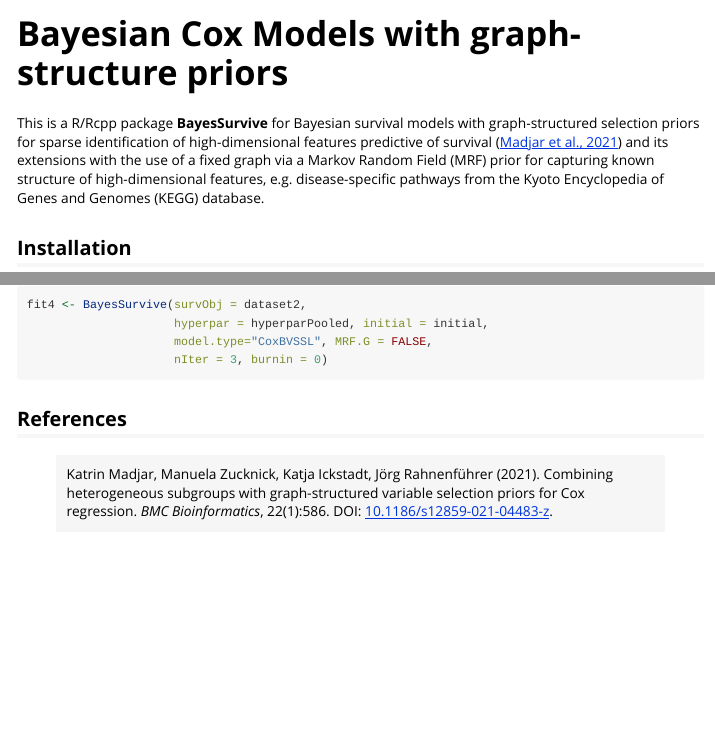
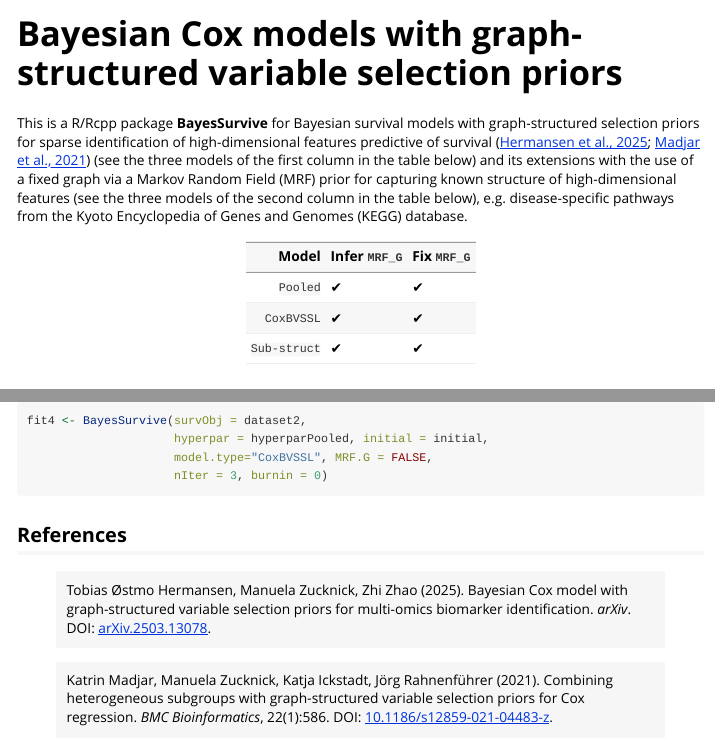
Before and after one commit to ocbe-uio/BayesSurvive, an R Markdown document (inst/doc/BayesCox.Rmd): the page in a window 1100 px wide, from its top, and a second part further down, joined at a grey line. The pictures show the output file inst/doc/BayesCox.html that the author committed with the source, opened offline.

````diff
--- a/inst/doc/BayesCox.Rmd
+++ b/inst/doc/BayesCox.Rmd
@@ -1,5 +1,5 @@
 ---
-title: "Bayesian Cox Models with graph-structure priors"
+title: "Bayesian Cox models with graph-structured variable selection priors"
 output: rmarkdown::html_vignette
 vignette: >
   %\VignetteEngine{knitr::rmarkdown}
@@ -12,7 +12,13 @@
 options(rmarkdown.html_vignette.check_title = FALSE)
 ```
 
-This is a R/Rcpp package **BayesSurvive** for Bayesian survival models with graph-structured selection priors for sparse identification of high-dimensional features predictive of survival ([Madjar et al., 2021](https://bmcbioinformatics.biomedcentral.com/articles/10.1186/s12859-021-04483-z)) and its extensions with the use of a fixed graph via a Markov Random Field (MRF) prior for capturing known structure of high-dimensional features, e.g. disease-specific pathways from the Kyoto Encyclopedia of Genes and Genomes (KEGG) database.
+This is a R/Rcpp package **BayesSurvive** for Bayesian survival models with graph-structured selection priors for sparse identification of high-dimensional features predictive of survival ([Hermansen et al., 2025](https://doi.org/10.48550/arXiv.2503.13078); [Madjar et al., 2021](https://bmcbioinformatics.biomedcentral.com/articles/10.1186/s12859-021-04483-z)) (see the three models of the first column in the table below) and its extensions with the use of a fixed graph via a Markov Random Field (MRF) prior for capturing known structure of high-dimensional features (see the three models of the second column in the table below), e.g. disease-specific pathways from the Kyoto Encyclopedia of Genes and Genomes (KEGG) database.
+
+Model        | Infer `MRF_G` | Fix `MRF_G`
+------------:| --------------|---------------
+`Pooled`     |        ✔      |           ✔
+`CoxBVSSL`   |        ✔      |           ✔
+`Sub-struct` |        ✔      |           ✔
 
 ## Installation
 
@@ -160,6 +166,10 @@
 
 ## References
 
+> Tobias Østmo Hermansen, Manuela Zucknick, Zhi Zhao (2025).
+> Bayesian Cox model with graph-structured variable selection priors for multi-omics biomarker identification.
+> _arXiv_. DOI: [arXiv.2503.13078](https://doi.org/10.48550/arXiv.2503.13078).
+
 > Katrin Madjar, Manuela Zucknick, Katja Ickstadt, Jörg Rahnenführer (2021).
 > Combining heterogeneous subgroups with graph‐structured variable selection priors for Cox regression.
 > _BMC Bioinformatics_, 22(1):586. DOI: [10.1186/s12859-021-04483-z](https://bmcbioinformatics.biomedcentral.com/articles/10.1186/s12859-021-04483-z).
````
Also changed, not shown: R/BayesSurvive.R (+1 -1 lines), R/VS.R (+5 -5 lines), R/coef.BayesSurvive.R (+1 -1 lines), R/plot.BayesSurvive.R (+1 -1 lines), R/plotBrier.R (+1 -1 lines), R/predict.BayesSurvive.R (+1 -1 lines), vignettes/BayesCox.Rmd (+1 -1 lines), build/vignette.rds, inst/doc/BayesCox.html, 11 other files.
